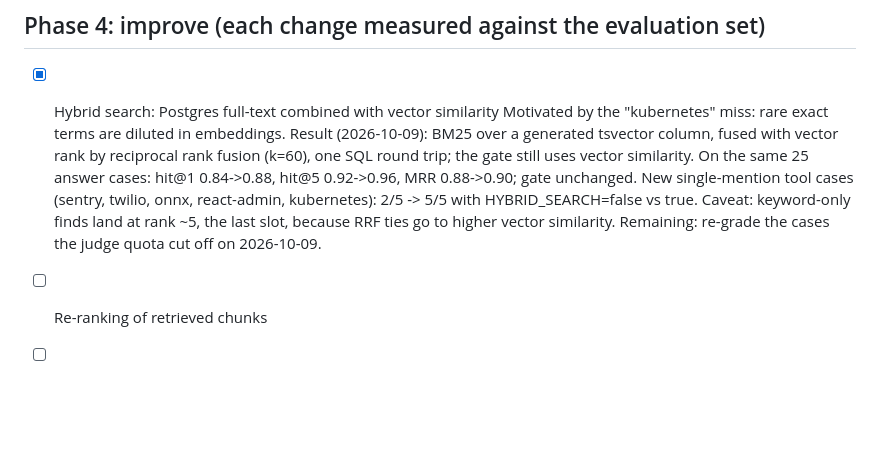
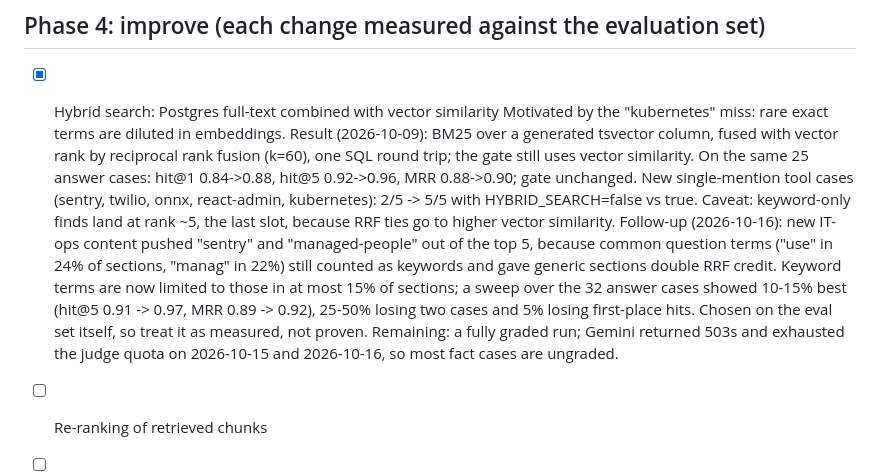
Before and after one commit to devarashs/rag-me, a Markdown page: ROADMAP.md, the part around the change. GitHub-like rendering; blank space fills up the shorter version.

Commit message:
Record the keyword cutoff follow-up in the roadmap

```diff
--- a/ROADMAP.md
+++ b/ROADMAP.md
@@ -79,7 +79,16 @@ current item.
       cases (sentry, twilio, onnx, react-admin, kubernetes): 2/5 -> 5/5 with
       HYBRID_SEARCH=false vs true. Caveat: keyword-only finds land at rank ~5,
       the last slot, because RRF ties go to higher vector similarity.
-      Remaining: re-grade the cases the judge quota cut off on 2026-10-09.
+      Follow-up (2026-10-16): new IT-ops content pushed "sentry" and
+      "managed-people" out of the top 5, because common question terms ("use" in
+      24% of sections, "manag" in 22%) still counted as keywords and gave
+      generic sections double RRF credit. Keyword terms are now limited to
+      those in at most 15% of sections; a sweep over the 32 answer cases showed
+      10-15% best (hit@5 0.91 -> 0.97, MRR 0.89 -> 0.92), 25-50% losing two
+      cases and 5% losing first-place hits. Chosen on the eval set itself, so
+      treat it as measured, not proven.
+      Remaining: a fully graded run; Gemini returned 503s and exhausted the
+      judge quota on 2026-10-15 and 2026-10-16, so most fact cases are ungraded.
 - [ ] Re-ranking of retrieved chunks
 - [ ] Query rewriting for vague or multi-part questions
 - [ ] Request tracing (Langfuse free tier)
```
